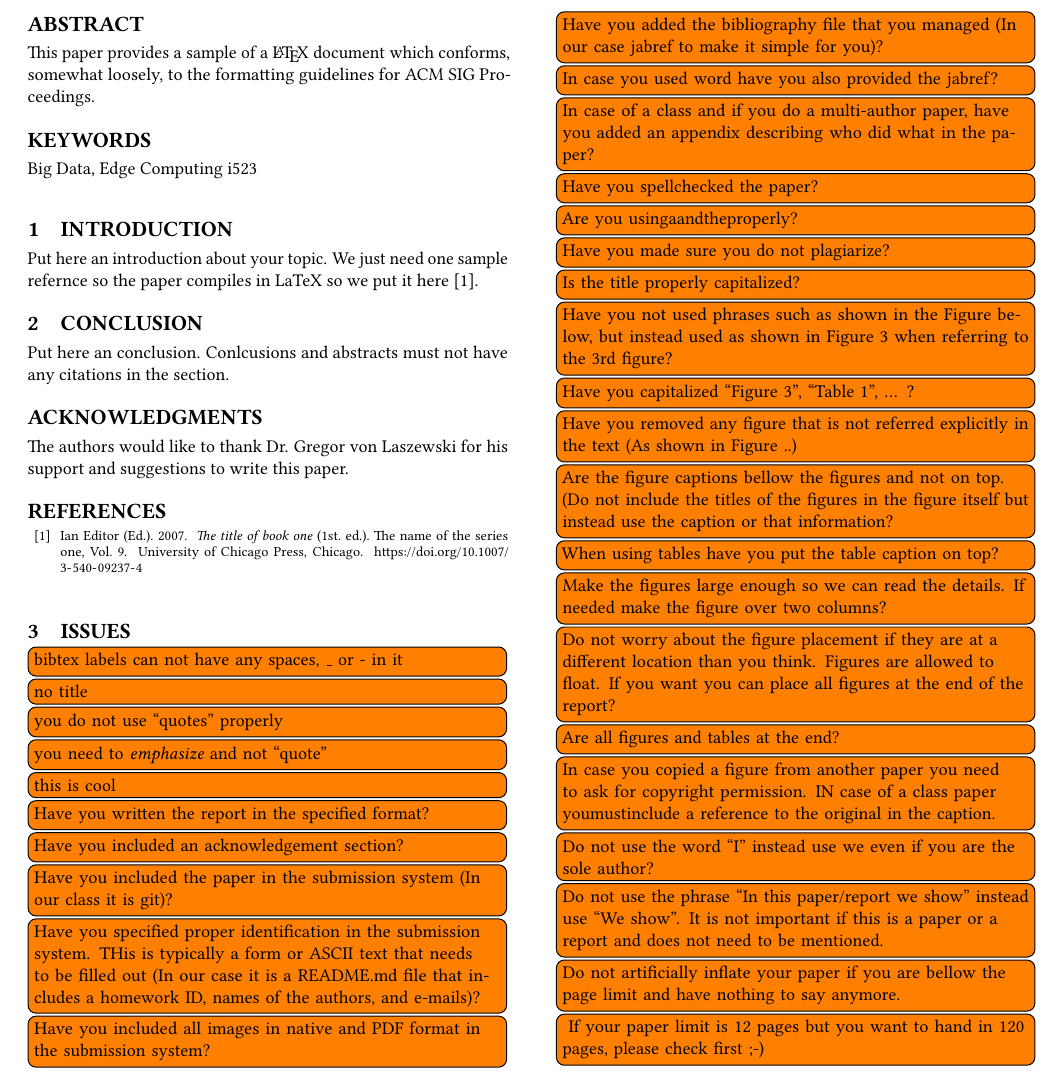
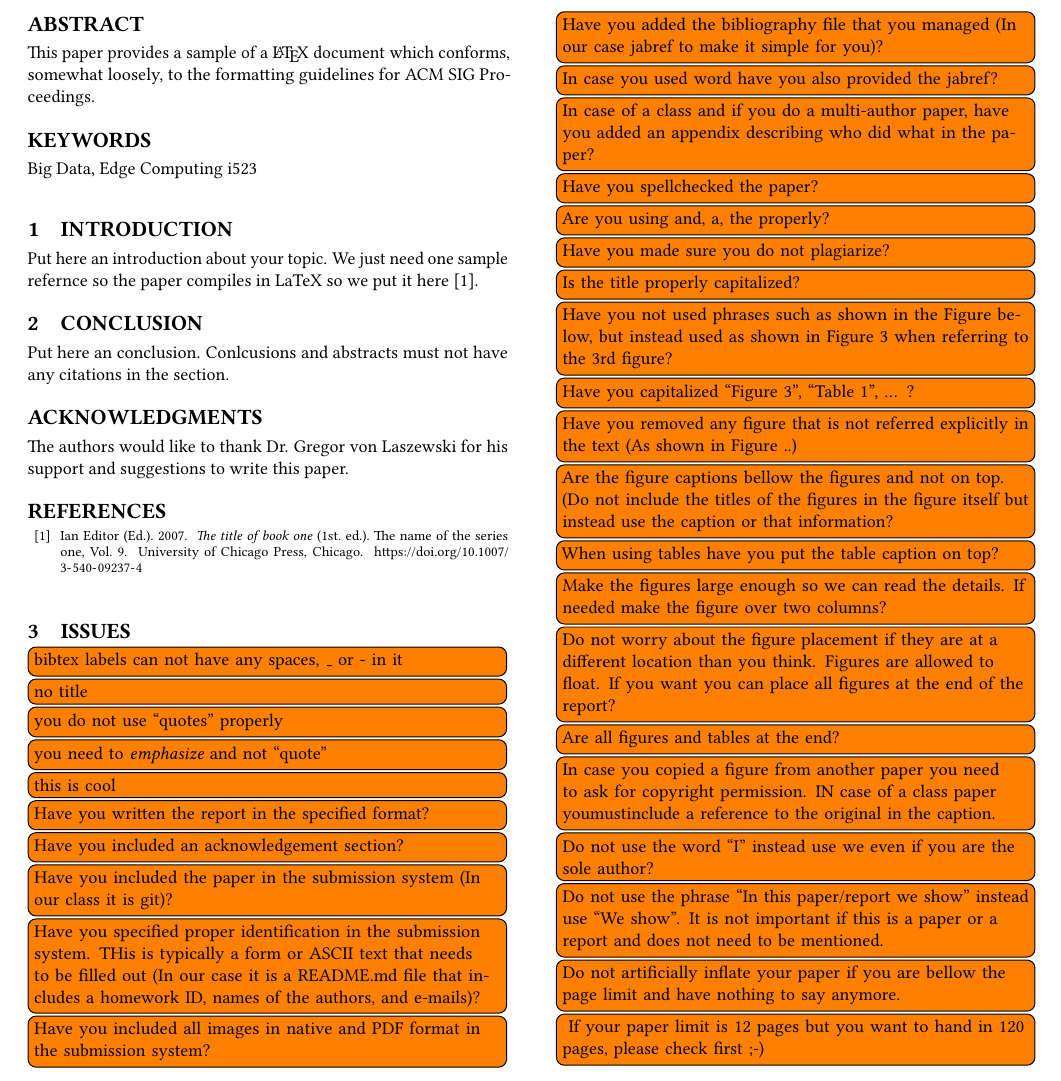
Before and after one commit to bigdata-i523/sample-hid000, a LaTeX paper (paper1/review.tex, which reads paper1/issues.tex): part of page 1 of 2, cut so that both start at the same text. Compiled offline with pdfLaTeX.

Commit message:
Update issues.tex

```diff
--- a/paper1/issues.tex
+++ b/paper1/issues.tex
@@ -16,7 +16,7 @@
 \TODO{In case you used word have you also provided the jabref?}
 \TODO{In case of a class and if you do a multi-author paper, have you added an appendix describing who did what in the paper?}
 \TODO{Have you spellchecked the paper?}
-\TODO{Are you usingaandtheproperly?}
+\TODO{Are you using and, a, the properly?}
 \TODO{Have you made sure you do not plagiarize?}
 \TODO{Is the title properly capitalized?}
 \TODO{Have you not used phrases such as shown in the Figure below, but instead used as shown in Figure 3 when referring to the 3rd ﬁgure?}
```
